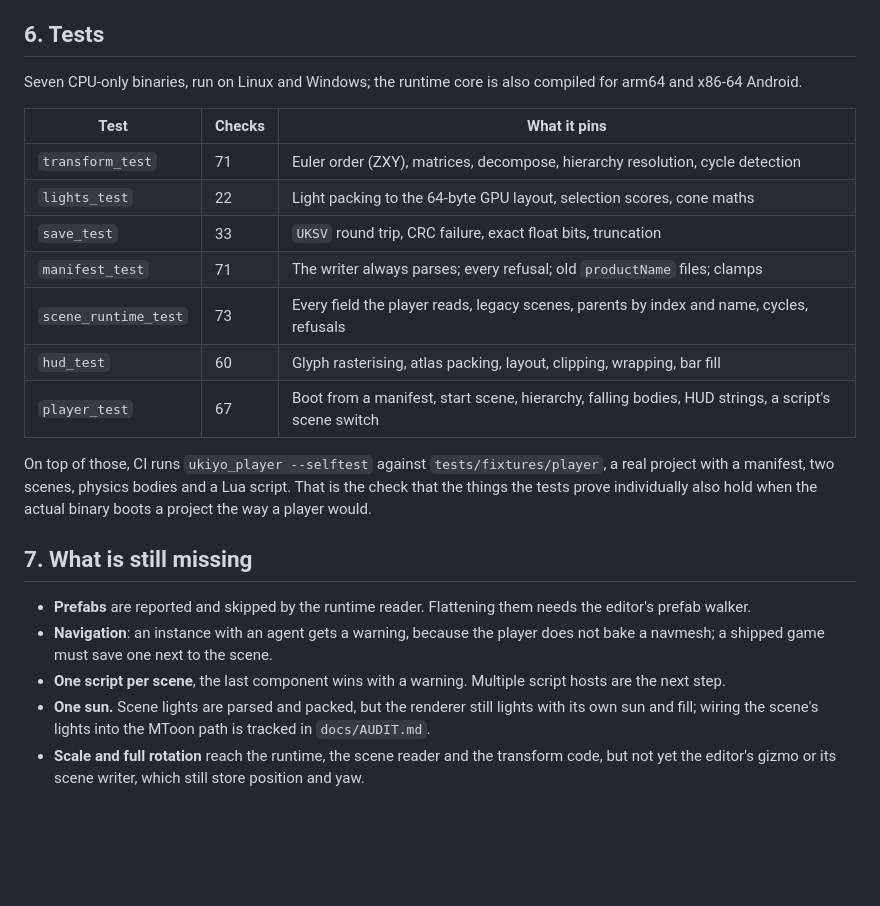
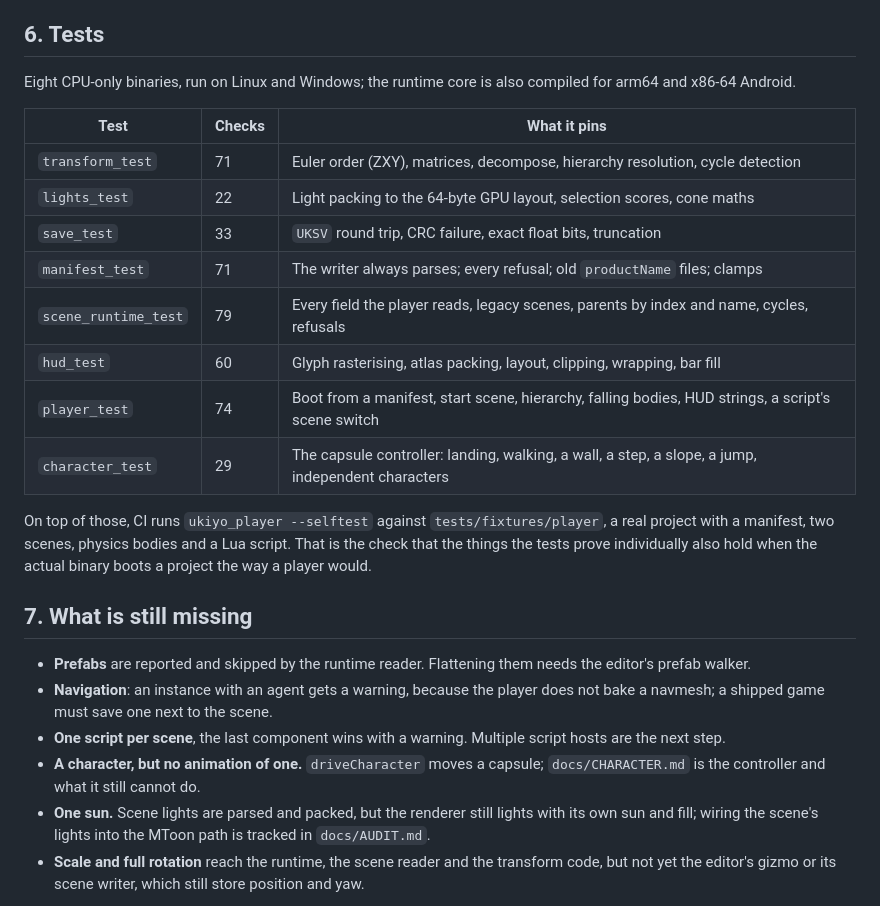
Before and after one commit to Jacinth-19/UkiyoEngine, a Markdown page: docs/PLAYER.md, the part around the change. Rendered like a GitHub page; blank space fills up the shorter version.

```diff
--- a/docs/PLAYER.md
+++ b/docs/PLAYER.md
@@ -127,7 +127,7 @@ overlay and by the figure above.
 
 ## 6. Tests
 
-Seven CPU-only binaries, run on Linux and Windows; the runtime core is also compiled for arm64 and x86-64 Android.
+Eight CPU-only binaries, run on Linux and Windows; the runtime core is also compiled for arm64 and x86-64 Android.
 
 | Test | Checks | What it pins |
 | --- | --- | --- |
@@ -135,9 +135,10 @@ Seven CPU-only binaries, run on Linux and Windows; the runtime core is also comp
 | `lights_test` | 22 | Light packing to the 64-byte GPU layout, selection scores, cone maths |
 | `save_test` | 33 | `UKSV` round trip, CRC failure, exact float bits, truncation |
 | `manifest_test` | 71 | The writer always parses; every refusal; old `productName` files; clamps |
-| `scene_runtime_test` | 73 | Every field the player reads, legacy scenes, parents by index and name, cycles, refusals |
+| `scene_runtime_test` | 79 | Every field the player reads, legacy scenes, parents by index and name, cycles, refusals |
 | `hud_test` | 60 | Glyph rasterising, atlas packing, layout, clipping, wrapping, bar fill |
-| `player_test` | 67 | Boot from a manifest, start scene, hierarchy, falling bodies, HUD strings, a script's scene switch |
+| `player_test` | 74 | Boot from a manifest, start scene, hierarchy, falling bodies, HUD strings, a script's scene switch |
+| `character_test` | 29 | The capsule controller: landing, walking, a wall, a step, a slope, a jump, independent characters |
 
 On top of those, CI runs `ukiyo_player --selftest` against `tests/fixtures/player`, a real project with a manifest, two
 scenes, physics bodies and a Lua script. That is the check that the things the tests prove individually also hold when the
@@ -149,6 +150,8 @@ actual binary boots a project the way a player would.
 - **Navigation**: an instance with an agent gets a warning, because the player does not bake a navmesh; a shipped game
   must save one next to the scene.
 - **One script per scene**, the last component wins with a warning. Multiple script hosts are the next step.
+- **A character, but no animation of one.** `driveCharacter` moves a capsule; `docs/CHARACTER.md` is the controller and
+  what it still cannot do.
 - **One sun.** Scene lights are parsed and packed, but the renderer still lights with its own sun and fill; wiring the
   scene's lights into the MToon path is tracked in `docs/AUDIT.md`.
 - **Scale and full rotation** reach the runtime, the scene reader and the transform code, but not yet the editor's gizmo
```
Also changed, not shown: docs/CHARACTER.md (added, +169 -0 lines), docs/character.png (added), 3 other files.
